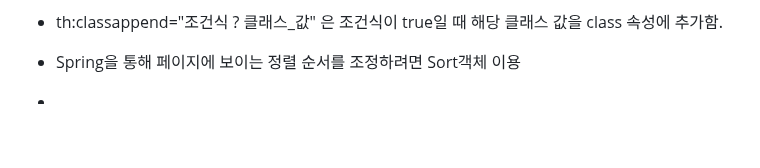
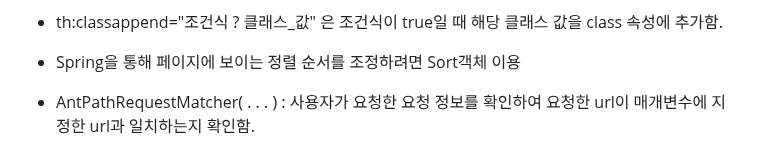
Before and after one commit to Song-Jihan/JumpToSpringBoot3, a Markdown page: What_I_Didn't_Know_Organziation.md, the part around the change. Rendered like a GitHub page; blank space fills up the shorter version.

```diff
--- a/What_I_Didn't_Know_Organziation.md
+++ b/What_I_Didn't_Know_Organziation.md
@@ -171,4 +171,4 @@
 * Spring을 통해 페이지에 보이는 정렬 순서를 조정하려면 Sort객체 이용
 
 
-*
+* AntPathRequestMatcher( . . . ) : 사용자가 요청한 요청 정보를 확인하여 요청한 url이 매개변수에 지정한 url과 일치하는지 확인함.
```
